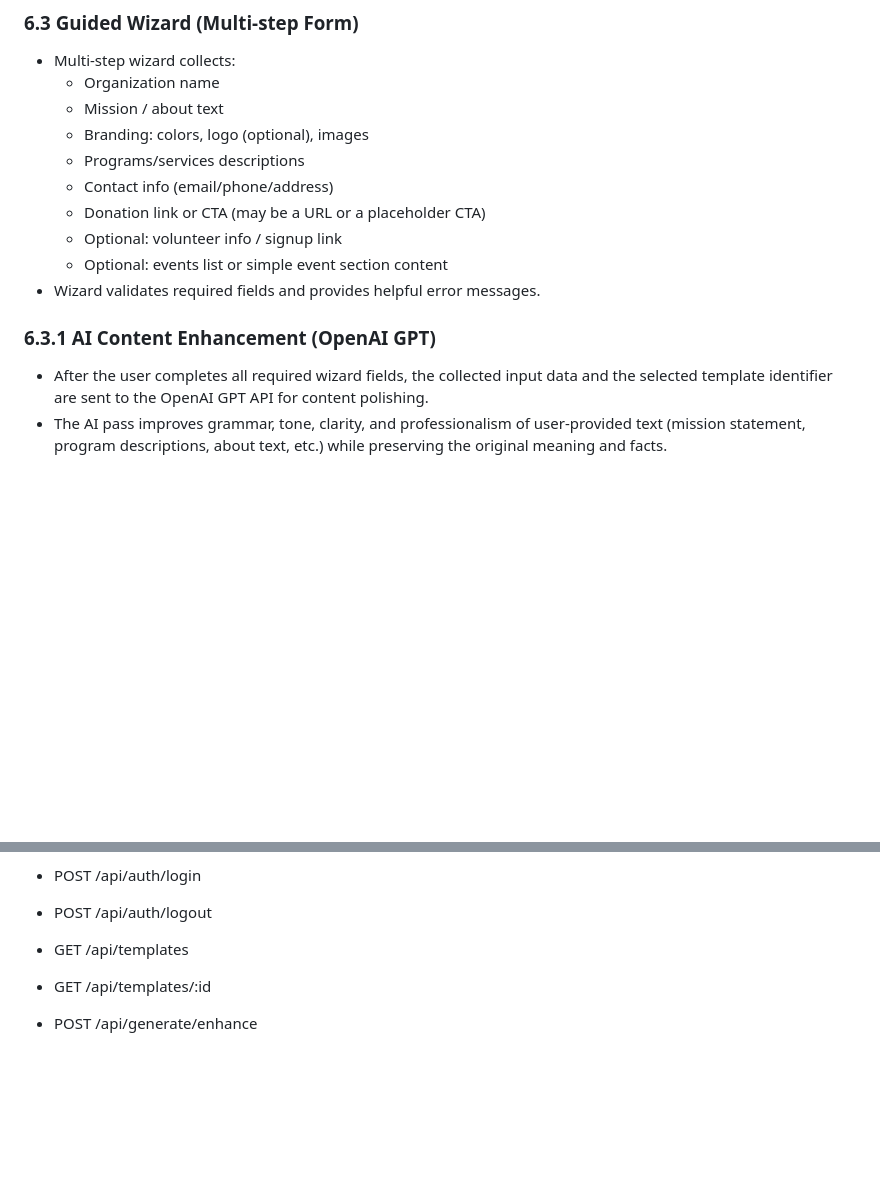
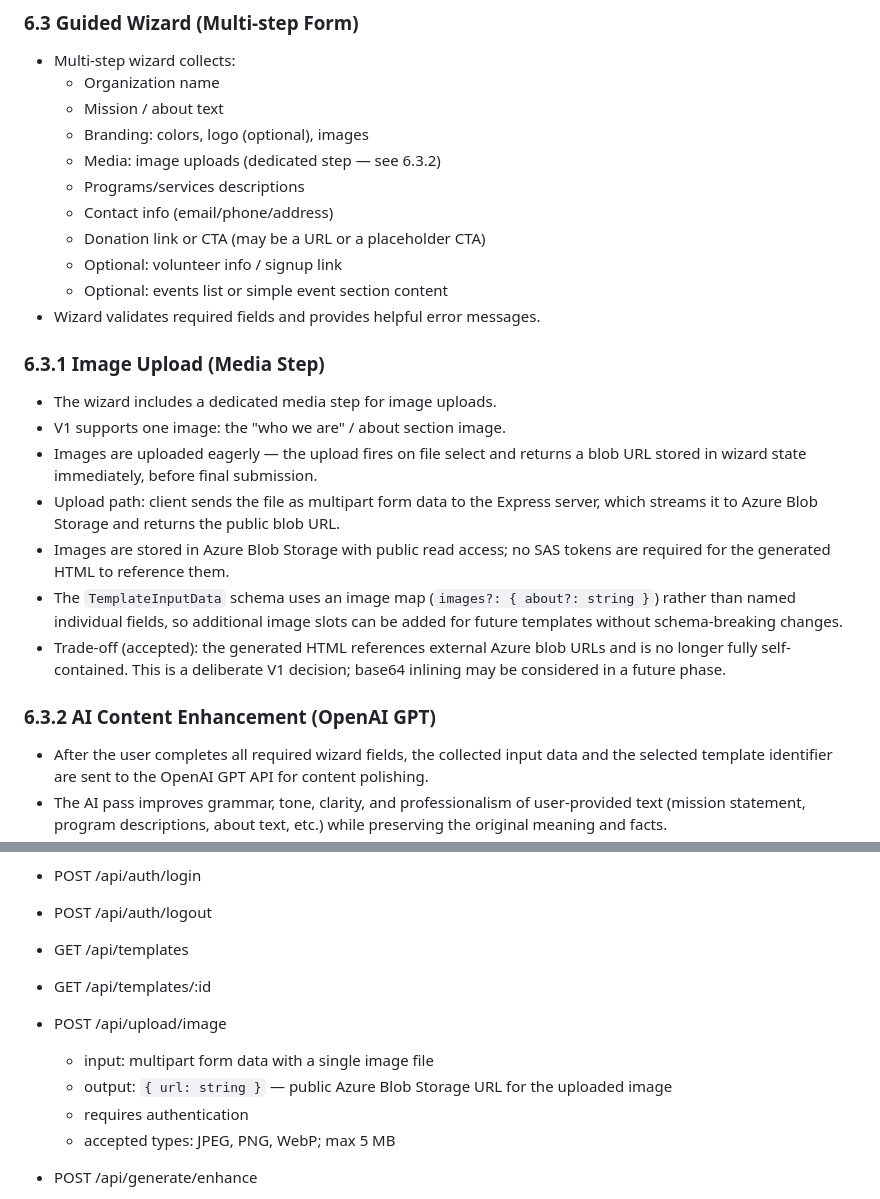
Before and after one commit to willbruzzy/Ziply, a Markdown page: docs/spec.md, 2 parts joined by grey strips. Drawn GitHub-style; blank space fills up the shorter version.

```diff
--- a/docs/spec.md
+++ b/docs/spec.md
@@ -50,6 +50,7 @@ Ziply reduces cost and complexity barriers for nonprofits needing a professional
   - Organization name
   - Mission / about text
   - Branding: colors, logo (optional), images
+  - Media: image uploads (dedicated step — see 6.3.2)
   - Programs/services descriptions
   - Contact info (email/phone/address)
   - Donation link or CTA (may be a URL or a placeholder CTA)
@@ -57,7 +58,16 @@ Ziply reduces cost and complexity barriers for nonprofits needing a professional
   - Optional: events list or simple event section content
 - Wizard validates required fields and provides helpful error messages.
 
-### 6.3.1 AI Content Enhancement (OpenAI GPT)
+### 6.3.1 Image Upload (Media Step)
+- The wizard includes a dedicated media step for image uploads.
+- V1 supports one image: the "who we are" / about section image.
+- Images are uploaded eagerly — the upload fires on file select and returns a blob URL stored in wizard state immediately, before final submission.
+- Upload path: client sends the file as multipart form data to the Express server, which streams it to Azure Blob Storage and returns the public blob URL.
+- Images are stored in Azure Blob Storage with public read access; no SAS tokens are required for the generated HTML to reference them.
+- The `TemplateInputData` schema uses an image map (`images?: { about?: string }`) rather than named individual fields, so additional image slots can be added for future templates without schema-breaking changes.
+- Trade-off (accepted): the generated HTML references external Azure blob URLs and is no longer fully self-contained. This is a deliberate V1 decision; base64 inlining may be considered in a future phase.
+
+### 6.3.2 AI Content Enhancement (OpenAI GPT)
 - After the user completes all required wizard fields, the collected input data and the selected template identifier are sent to the OpenAI GPT API for content polishing.
 - The AI pass improves grammar, tone, clarity, and professionalism of user-provided text (mission statement, program descriptions, about text, etc.) while preserving the original meaning and facts.
 - The system sends a structured prompt that includes the user's raw input and context about the chosen template so the LLM can tailor language to a nonprofit audience.
@@ -161,6 +171,12 @@ Ziply reduces cost and complexity barriers for nonprofits needing a professional
 - GET  /api/templates
 - GET  /api/templates/:id
 
+- POST /api/upload/image
+  - input: multipart form data with a single image file
+  - output: `{ url: string }` — public Azure Blob Storage URL for the uploaded image
+  - requires authentication
+  - accepted types: JPEG, PNG, WebP; max 5 MB
+
 - POST /api/generate/enhance
   - input: templateId, inputData (raw user input)
   - output: enhancedInputData (AI-polished version of each text field)
```
Also changed, not shown: docs/plan.md (+18 -0 lines).
